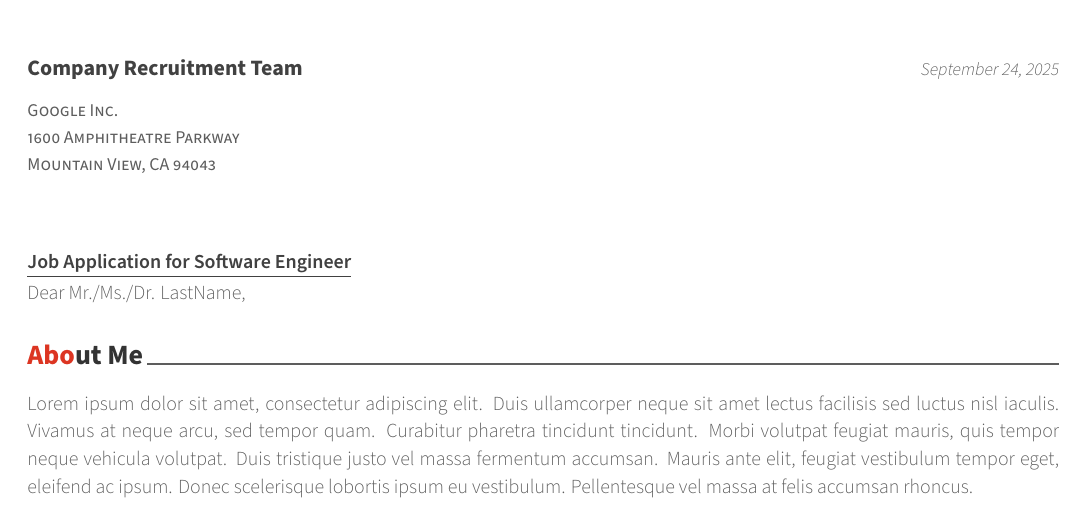
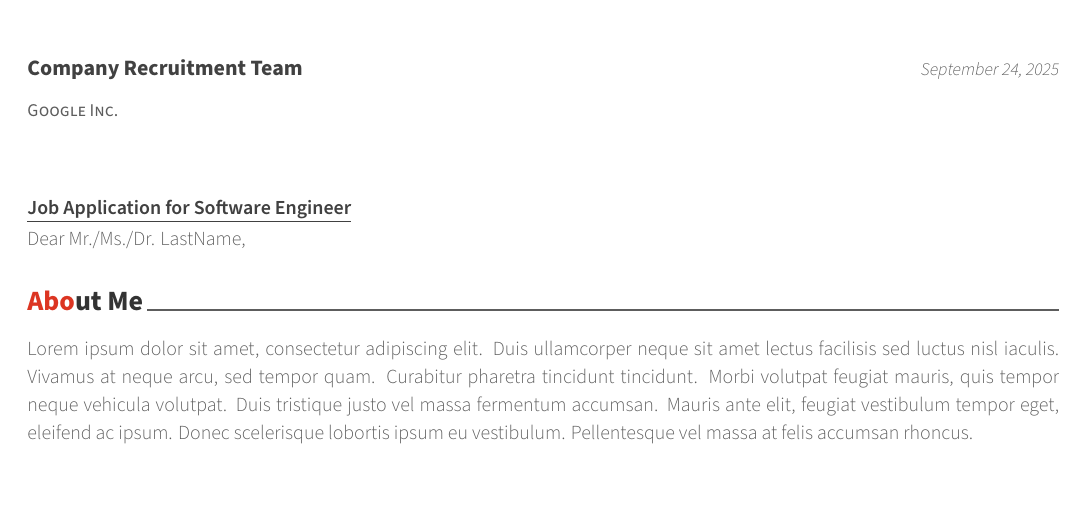
Before and after one commit to Higor1104/HigorCV, a LaTeX CV (coverletter.tex): part of the page, cut so that both start at the same text. Compiled offline with XeLaTeX; a LaTeX package or settings file that is missing is left out.

Commit message:
Update coverletter.tex

```diff
--- a/coverletter.tex
+++ b/coverletter.tex
@@ -73,7 +73,7 @@
 % The company being applied to
 \recipient
   {Company Recruitment Team}
-  {Google Inc.\\1600 Amphitheatre Parkway\\Mountain View, CA 94043}
+  {Google Inc.}
 % The date on the letter, default is the date of compilation
 \letterdate{\today}
 % The title of the letter
```
